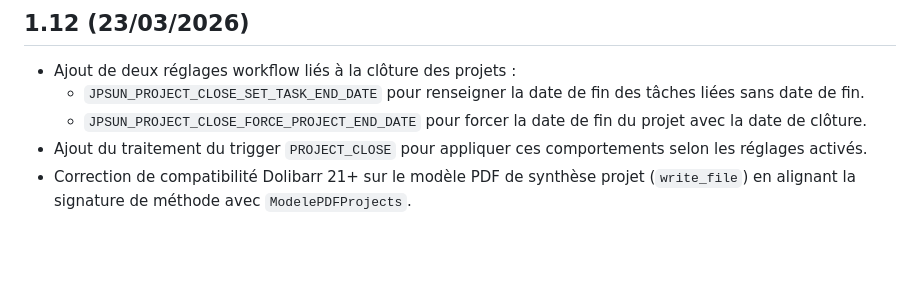
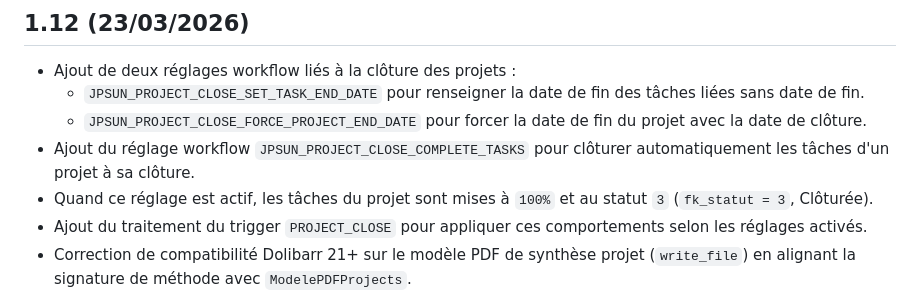
Before and after one commit to mapiolca/jpsun, a Markdown page: ChangeLog.md, the part around the change. Drawn GitHub-style; blank space fills up the shorter version.

Commit message:
docs(changelog): détailler l'option de clôture des tâches en v1.12

```diff
--- a/ChangeLog.md
+++ b/ChangeLog.md
@@ -4,6 +4,8 @@
 - Ajout de deux réglages workflow liés à la clôture des projets :
 	- `JPSUN_PROJECT_CLOSE_SET_TASK_END_DATE` pour renseigner la date de fin des tâches liées sans date de fin.
 	- `JPSUN_PROJECT_CLOSE_FORCE_PROJECT_END_DATE` pour forcer la date de fin du projet avec la date de clôture.
+- Ajout du réglage workflow `JPSUN_PROJECT_CLOSE_COMPLETE_TASKS` pour clôturer automatiquement les tâches d'un projet à sa clôture.
+- Quand ce réglage est actif, les tâches du projet sont mises à `100%` et au statut `3` (`fk_statut = 3`, Clôturée).
 - Ajout du traitement du trigger `PROJECT_CLOSE` pour appliquer ces comportements selon les réglages activés.
 - Correction de compatibilité Dolibarr 21+ sur le modèle PDF de synthèse projet (`write_file`) en alignant la signature de méthode avec `ModelePDFProjects`.
 - Ajout des traductions manquantes pour :
```
